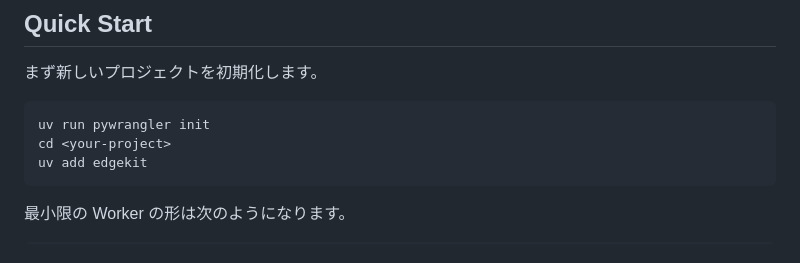
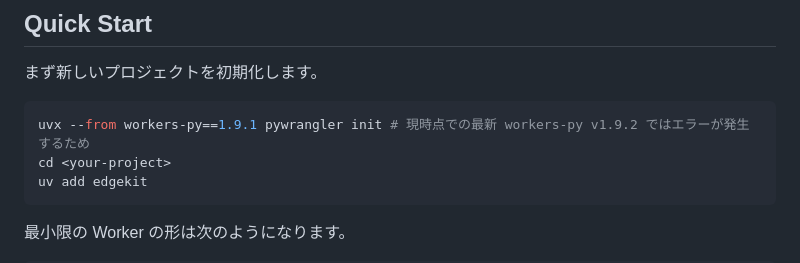
Before and after one commit to t3tra-dev/edgekit, a Markdown page: README.ja.md, the part around the change. Rendered like a GitHub page.

````diff
--- a/README.ja.md
+++ b/README.ja.md
@@ -53,7 +53,7 @@ npm run dev
 まず新しいプロジェクトを初期化します。
 
 ```bash
-uv run pywrangler init
+uvx --from workers-py==1.9.1 pywrangler init # 現時点での最新 workers-py v1.9.2 ではエラーが発生するため
 cd <your-project>
 uv add edgekit
 ```
````
Also changed, not shown: README.md (+1 -1 lines).
